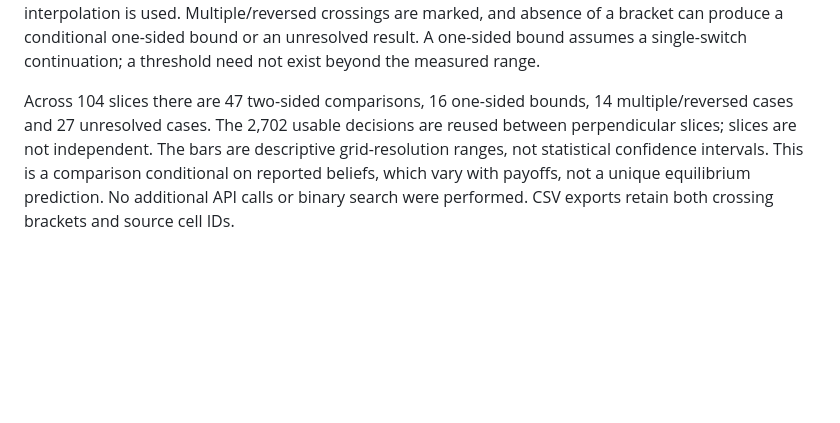
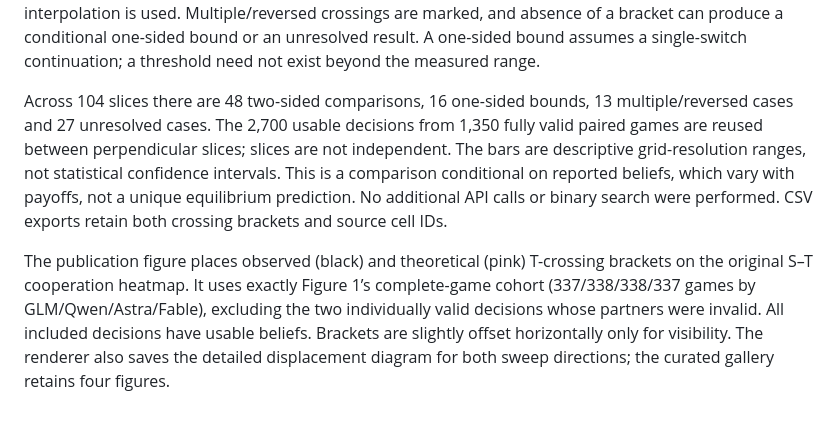
Before and after one commit to AI4Collaboration/Game-Utility-Threshold, a Markdown page: results oct 10/docs/phase-space-experiment.md, the part around the change. GitHub-like rendering; blank space fills up the shorter version.

```diff
--- a/results oct 10/docs/phase-space-experiment.md
+++ b/results oct 10/docs/phase-space-experiment.md
@@ -218,10 +218,12 @@ of a bracket can produce a conditional one-sided bound or an unresolved result.
 A one-sided bound assumes a single-switch continuation; a threshold need not
 exist beyond the measured range.
 
-Across 104 slices there are 47 two-sided comparisons, 16 one-sided bounds,
-14 multiple/reversed cases and 27 unresolved cases. The 2,702 usable decisions
+Across 104 slices there are 48 two-sided comparisons, 16 one-sided bounds,
+13 multiple/reversed cases and 27 unresolved cases. The 2,700 usable decisions from 1,350 fully valid paired games
 are reused between perpendicular slices; slices are not independent. The bars
 are descriptive grid-resolution ranges, not statistical confidence intervals.
 This is a comparison conditional on reported beliefs, which vary with payoffs,
 not a unique equilibrium prediction. No additional API calls or binary search
 were performed. CSV exports retain both crossing brackets and source cell IDs.
+
+The publication figure places observed (black) and theoretical (pink) T-crossing brackets on the original S–T cooperation heatmap. It uses exactly Figure 1’s complete-game cohort (337/338/338/337 games by GLM/Qwen/Astra/Fable), excluding the two individually valid decisions whose partners were invalid. All included decisions have usable beliefs. Brackets are slightly offset horizontally only for visibility. The renderer also saves the detailed displacement diagram for both sweep directions; the curated gallery retains four figures.
```
Also changed, not shown: results oct 10/README.md (+2 -2 lines), results oct 10/figures/CAPTIONS.md (+5 -5 lines), results oct 10/figures/02_observed_threshold_displacement.png (deleted), results oct 10/figures/02_threshold_boundary_map.png (added), 12 other files.
